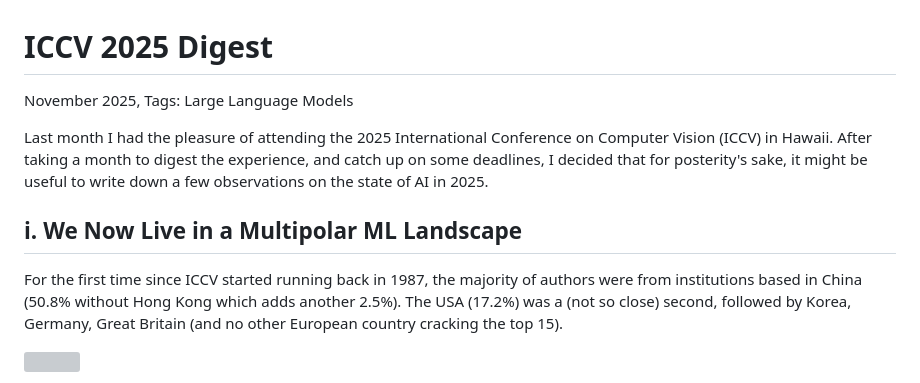
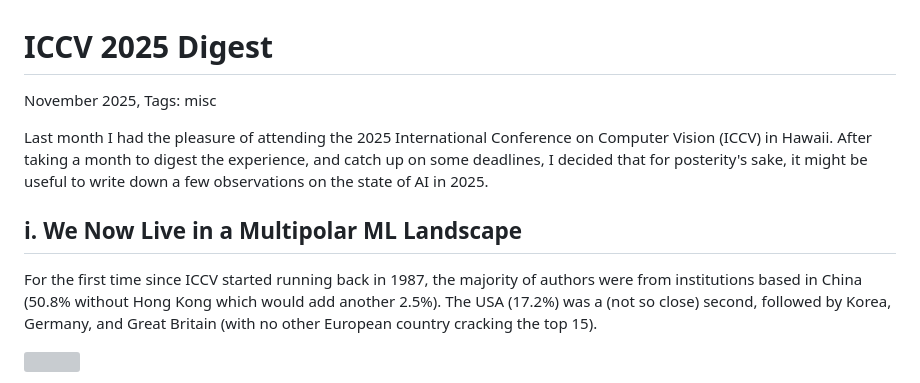
Before and after one commit to Arsu-Lab/Arsu-Lab.github.io, a Markdown page: Blog/BlogFiles/Nov2025_ICCV.md, the part around the change. Rendered like a GitHub page; grey boxes are pictures that could not be loaded.

Commit message:
Update tags and improve sentence clarity in ICCV notes

```diff
--- a/Blog/BlogFiles/Nov2025_ICCV.md
+++ b/Blog/BlogFiles/Nov2025_ICCV.md
@@ -1,12 +1,12 @@
 # ICCV 2025 Digest
 
-November 2025, Tags: Large Language Models
+November 2025, Tags: misc
 
 Last month I had the pleasure of attending the 2025 International Conference on Computer Vision (ICCV) in Hawaii. After taking a month to digest the experience, and catch up on some deadlines, I decided that for posterity's sake, it might be useful to write down a few observations on the state of AI in 2025.
 
 ## i. We Now Live in a Multipolar ML Landscape
 
-For the first time since ICCV started running back in 1987, the majority of authors were from institutions based in China (50.8% without Hong Kong which adds another 2.5%). The USA (17.2%) was a (not so close) second, followed by Korea, Germany, Great Britain (and no other European country cracking the top 15).
+For the first time since ICCV started running back in 1987, the majority of authors were from institutions based in China (50.8% without Hong Kong which would add another 2.5%). The USA (17.2%) was a (not so close) second, followed by Korea, Germany, and Great Britain (with no other European country cracking the top 15).
 
 
 <img src="./Blog/BlogOther/ICCV_countries.webp" style="width:60%;"></img>
```
